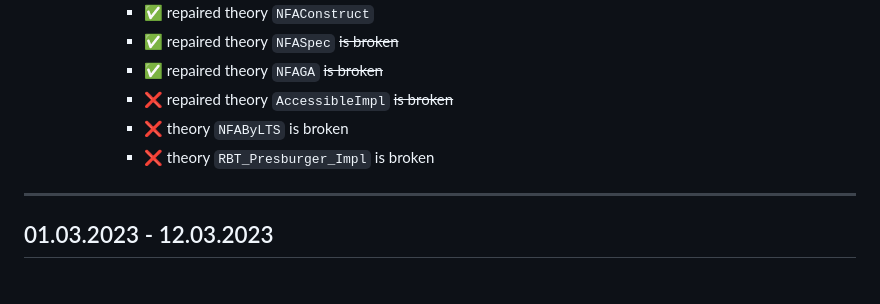
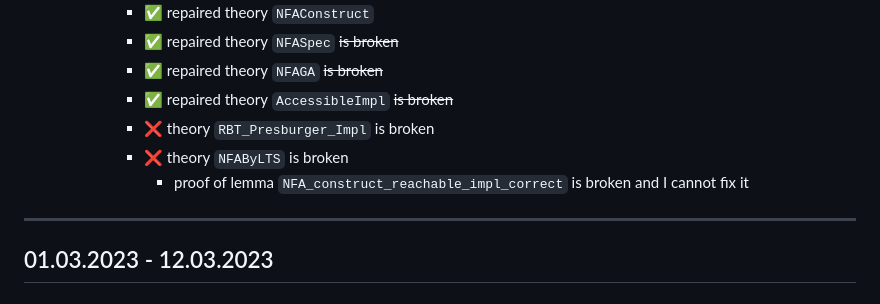
Before and after one commit to VTrelat/Hopcroft_verif, a Markdown page: Progress_Report.md, the part around the change. Rendered like a GitHub page.

```diff
--- a/Progress_Report.md
+++ b/Progress_Report.md
@@ -51,9 +51,10 @@
             -   :white_check_mark: repaired theory `NFAConstruct`
             -   :white_check_mark: repaired theory `NFASpec` ~~is broken~~
             -   :white_check_mark: repaired theory `NFAGA` ~~is broken~~
-            -   :x: repaired theory `AccessibleImpl` ~~is broken~~
+            -   :white_check_mark: repaired theory `AccessibleImpl` ~~is broken~~
+            -   :x: theory `RBT_Presburger_Impl` is broken
             -   :x: theory `NFAByLTS` is broken
-            -   :x: theory `RBT_Presburger_Impl` is broken
+                -   proof of lemma `NFA_construct_reachable_impl_correct` is broken and I cannot fix it
 
 ---
 
```
